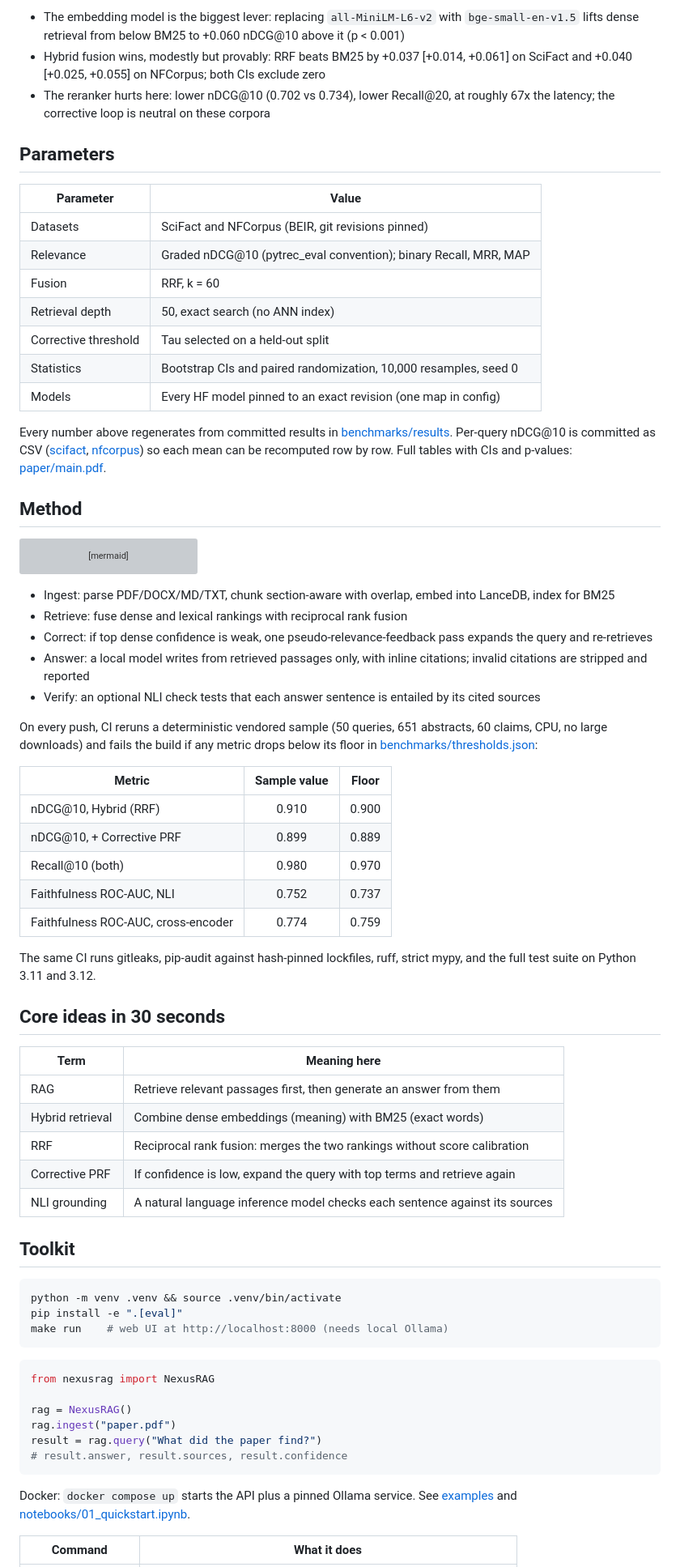
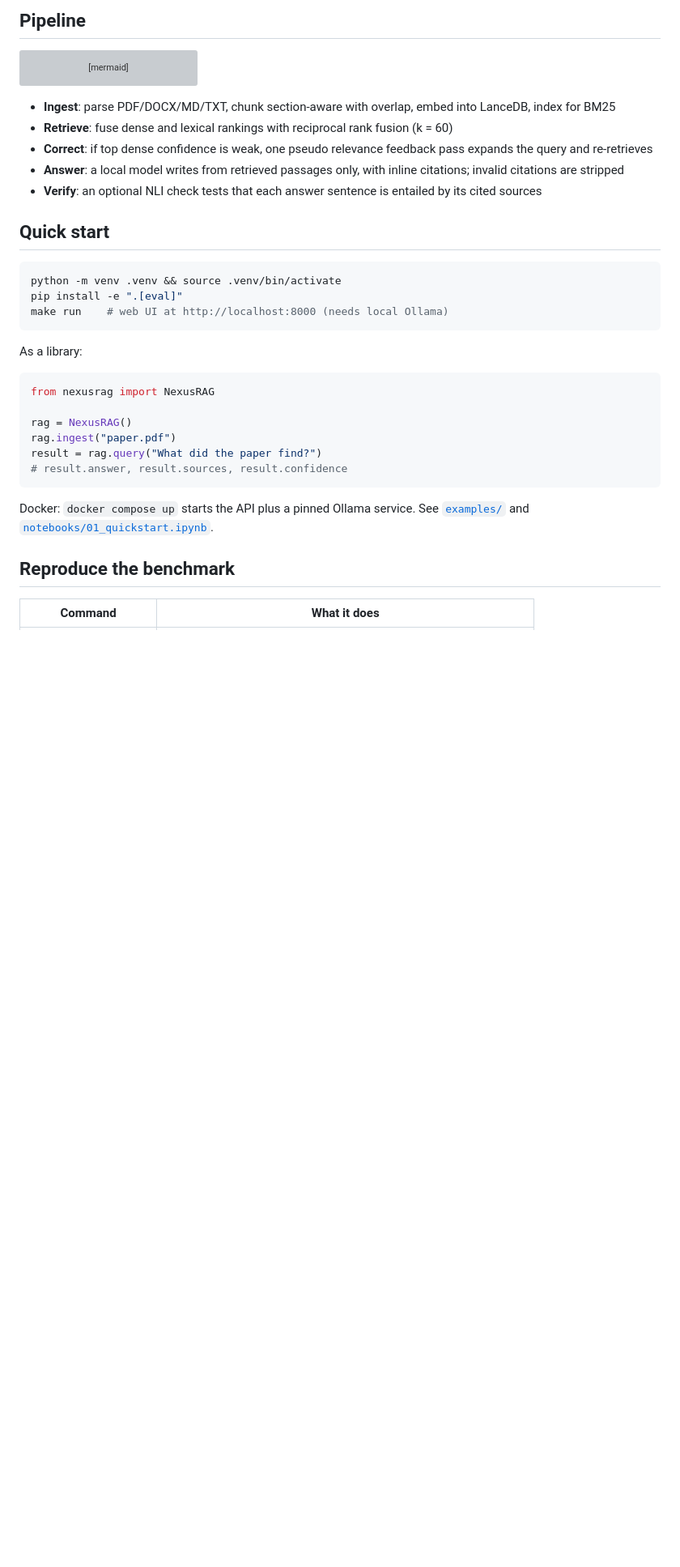
Before and after one commit to urme-b/NexusRAG, a Markdown page: README.md, the part around one of its changes. Shown at 81% size. Rendered like a GitHub page; blank space fills up the shorter version; grey boxes are pictures that could not be loaded.

````diff
--- a/README.md
+++ b/README.md
@@ -44,23 +49,5 @@ Three findings, reported as measured:
 
-- The embedding model is the biggest lever: replacing `all-MiniLM-L6-v2` with `bge-small-en-v1.5` lifts dense retrieval from below BM25 to +0.060 nDCG@10 above it (p < 0.001)
-- Hybrid fusion wins, modestly but provably: RRF beats BM25 by +0.037 [+0.014, +0.061] on SciFact and +0.040 [+0.025, +0.055] on NFCorpus; both CIs exclude zero
-- The reranker hurts here: lower nDCG@10 (0.702 vs 0.734), lower Recall@20, at roughly 67x the latency; the corrective loop is neutral on these corpora
-
-## Parameters
-
-| Parameter | Value |
-|-----------|-------|
-| Datasets | SciFact and NFCorpus (BEIR, git revisions pinned) |
-| Relevance | Graded nDCG@10 (pytrec_eval convention); binary Recall, MRR, MAP |
-| Fusion | RRF, k = 60 |
-| Retrieval depth | 50, exact search (no ANN index) |
-| Corrective threshold | Tau selected on a held-out split |
-| Statistics | Bootstrap CIs and paired randomization, 10,000 resamples, seed 0 |
-| Models | Every HF model pinned to an exact revision (one map in config) |
-
-Every number above regenerates from committed results in [benchmarks/results](benchmarks/results). Per-query nDCG@10 is committed as CSV ([scifact](benchmarks/results/scifact_test_per_query.csv), [nfcorpus](benchmarks/results/nfcorpus_test_per_query.csv)) so each mean can be recomputed row by row. Full tables with CIs and p-values: [paper/main.pdf](paper/main.pdf).
-
-## Method
+## Pipeline
 
 ```mermaid
 flowchart LR
@@ -73,41 +60,21 @@ flowchart LR
     S --> CC[Citation check] --> V["NLI grounding (optional)"]
 ```
 
-- Ingest: parse PDF/DOCX/MD/TXT, chunk section-aware with overlap, embed into LanceDB, index for BM25
-- Retrieve: fuse dense and lexical rankings with reciprocal rank fusion
-- Correct: if top dense confidence is weak, one pseudo-relevance-feedback pass expands the query and re-retrieves
-- Answer: a local model writes from retrieved passages only, with inline citations; invalid citations are stripped and reported
-- Verify: an optional NLI check tests that each answer sentence is entailed by its cited sources
+- **Ingest**: parse PDF/DOCX/MD/TXT, chunk section-aware with overlap, embed into LanceDB, index for BM25
+- **Retrieve**: fuse dense and lexical rankings with reciprocal rank fusion (k = 60)
+- **Correct**: if top dense confidence is weak, one pseudo relevance feedback pass expands the query and re-retrieves
+- **Answer**: a local model writes from retrieved passages only, with inline citations; invalid citations are stripped
+- **Verify**: an optional NLI check tests that each answer sentence is entailed by its cited sources
 
-On every push, CI reruns a deterministic vendored sample (50 queries, 651 abstracts, 60 claims, CPU, no large downloads) and fails the build if any metric drops below its floor in [benchmarks/thresholds.json](benchmarks/thresholds.json):
-
-| Metric | Sample value | Floor |
-|--------|:---:|:---:|
-| nDCG@10, Hybrid (RRF) | 0.910 | 0.900 |
-| nDCG@10, + Corrective PRF | 0.899 | 0.889 |
-| Recall@10 (both) | 0.980 | 0.970 |
-| Faithfulness ROC-AUC, NLI | 0.752 | 0.737 |
-| Faithfulness ROC-AUC, cross-encoder | 0.774 | 0.759 |
-
-The same CI runs gitleaks, pip-audit against hash-pinned lockfiles, ruff, strict mypy, and the full test suite on Python 3.11 and 3.12.
-
-## Core ideas in 30 seconds
-
-| Term | Meaning here |
-|------|--------------|
-| RAG | Retrieve relevant passages first, then generate an answer from them |
-| Hybrid retrieval | Combine dense embeddings (meaning) with BM25 (exact words) |
-| RRF | Reciprocal rank fusion: merges the two rankings without score calibration |
-| Corrective PRF | If confidence is low, expand the query with top terms and retrieve again |
-| NLI grounding | A natural language inference model checks each sentence against its sources |
-
-## Toolkit
+## Quick start
 
 ```bash
 python -m venv .venv && source .venv/bin/activate
 pip install -e ".[eval]"
 make run    # web UI at http://localhost:8000 (needs local Ollama)
 ```
+
+As a library:
 
 ```python
 from nexusrag import NexusRAG
@@ -118,7 +85,9 @@ result = rag.query("What did the paper find?")
 # result.answer, result.sources, result.confidence
 ```
 
-Docker: `docker compose up` starts the API plus a pinned Ollama service. See [examples](examples) and [notebooks/01_quickstart.ipynb](notebooks/01_quickstart.ipynb).
+Docker: `docker compose up` starts the API plus a pinned Ollama service. See [`examples/`](examples) and [`notebooks/01_quickstart.ipynb`](notebooks/01_quickstart.ipynb).
+
+## Reproduce the benchmark
 
 | Command | What it does |
 |---------|--------------|
````
Also changed, not shown: other parts of README.md (+73 -54 lines).
